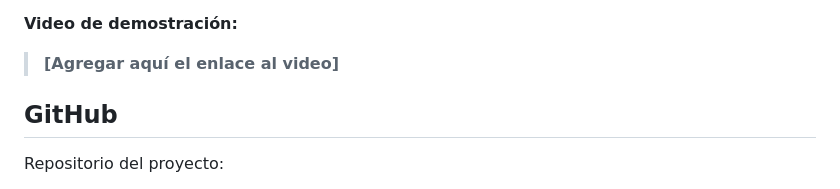
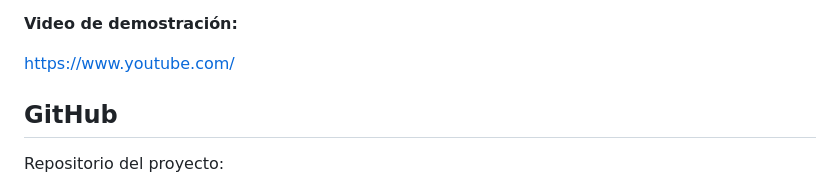
Before and after one commit to jpelon-jpg/Actividad_2, a Markdown page: README.md, the part around the change. GitHub-like rendering.

```diff
--- a/README.md
+++ b/README.md
@@ -428,7 +428,7 @@ El video muestra:
 
 **Video de demostración:**
 
-> **[Agregar aquí el enlace al video]**
+https://www.youtube.com/
 
 ## GitHub
 
```
